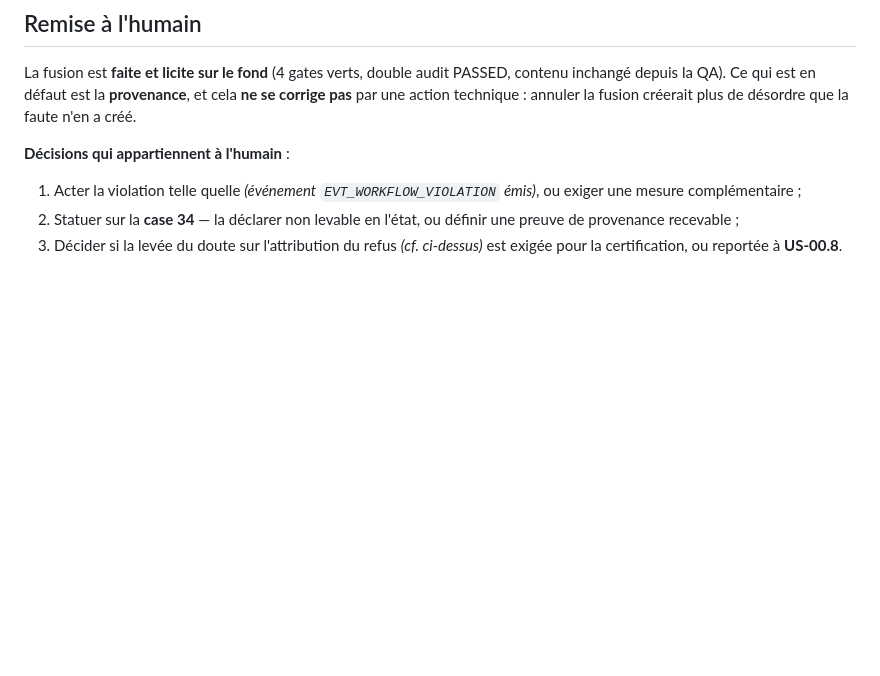
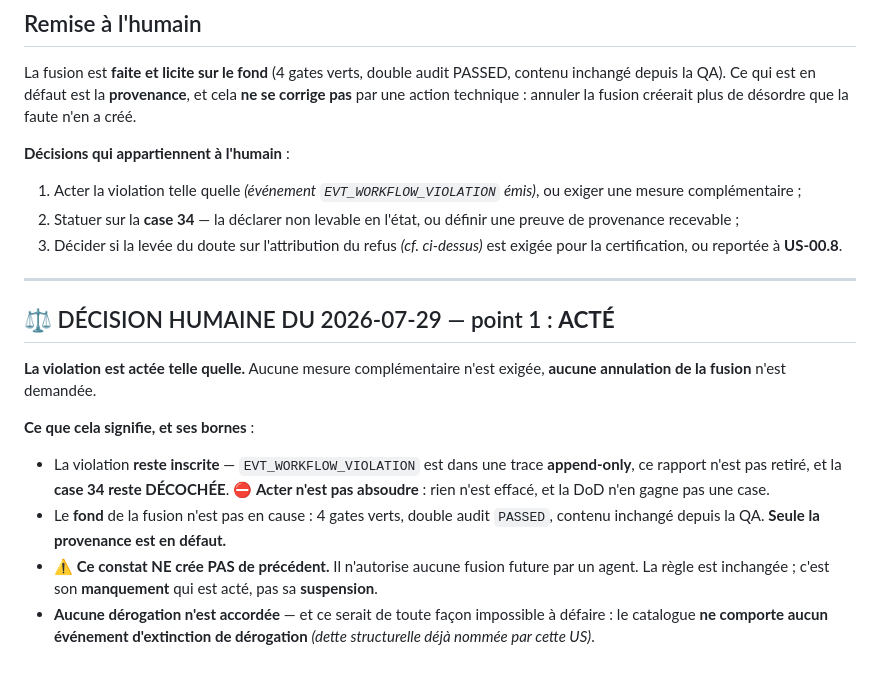
Before and after one commit to gitgdx/Concentration, a Markdown page: reports/US-00.7/merge_proof_and_violation.md, the part around the change. GitHub-like rendering; blank space fills up the shorter version.

Commit message:
docs(us-00.7): violation ACTEE par decision humaine du 2026-07-29
Acter n est pas absoudre : EVT_WORKFLOW_VIOLATION reste dans une trace
append-only, le rapport n est pas retire, la case 34 reste DECOCHEE et la DoD
n en gagne pas une case.

Aucune annulation de la fusion demandee : le fond est licite (4 gates verts,
double audit PASSED), seule la provenance est en defaut.

Ne cree AUCUN precedent et n accorde AUCUNE derogation — la regle est
inchangee, c est son manquement qui est acte, pas sa suspension.

US: US-00.7

```diff
--- a/reports/US-00.7/merge_proof_and_violation.md
+++ b/reports/US-00.7/merge_proof_and_violation.md
@@ -153,3 +153,22 @@ technique : annuler la fusion créerait plus de désordre que la faute n'en a cr
    recevable ;
 3. Décider si la levée du doute sur l'attribution du refus *(cf. ci-dessus)* est exigée pour la
    certification, ou reportée à **US-00.8**.
+
+---
+
+## ⚖️ DÉCISION HUMAINE DU 2026-07-29 — point 1 : **ACTÉ**
+
+**La violation est actée telle quelle.** Aucune mesure complémentaire n'est exigée, **aucune annulation
+de la fusion** n'est demandée.
+
+**Ce que cela signifie, et ses bornes** :
+* La violation **reste inscrite** — `EVT_WORKFLOW_VIOLATION` est dans une trace **append-only**, ce
+  rapport n'est pas retiré, et la **case 34 reste DÉCOCHÉE**. ⛔ **Acter n'est pas absoudre** : rien
+  n'est effacé, et la DoD n'en gagne pas une case.
+* Le **fond** de la fusion n'est pas en cause : 4 gates verts, double audit `PASSED`, contenu inchangé
+  depuis la QA. **Seule la provenance est en défaut.**
+* ⚠️ **Ce constat NE crée PAS de précédent.** Il n'autorise aucune fusion future par un agent. La règle
+  est inchangée ; c'est son **manquement** qui est acté, pas sa **suspension**.
+* **Aucune dérogation n'est accordée** — et ce serait de toute façon impossible à défaire :
+  le catalogue **ne comporte aucun événement d'extinction de dérogation** *(dette structurelle déjà
+  nommée par cette US)*.
```
